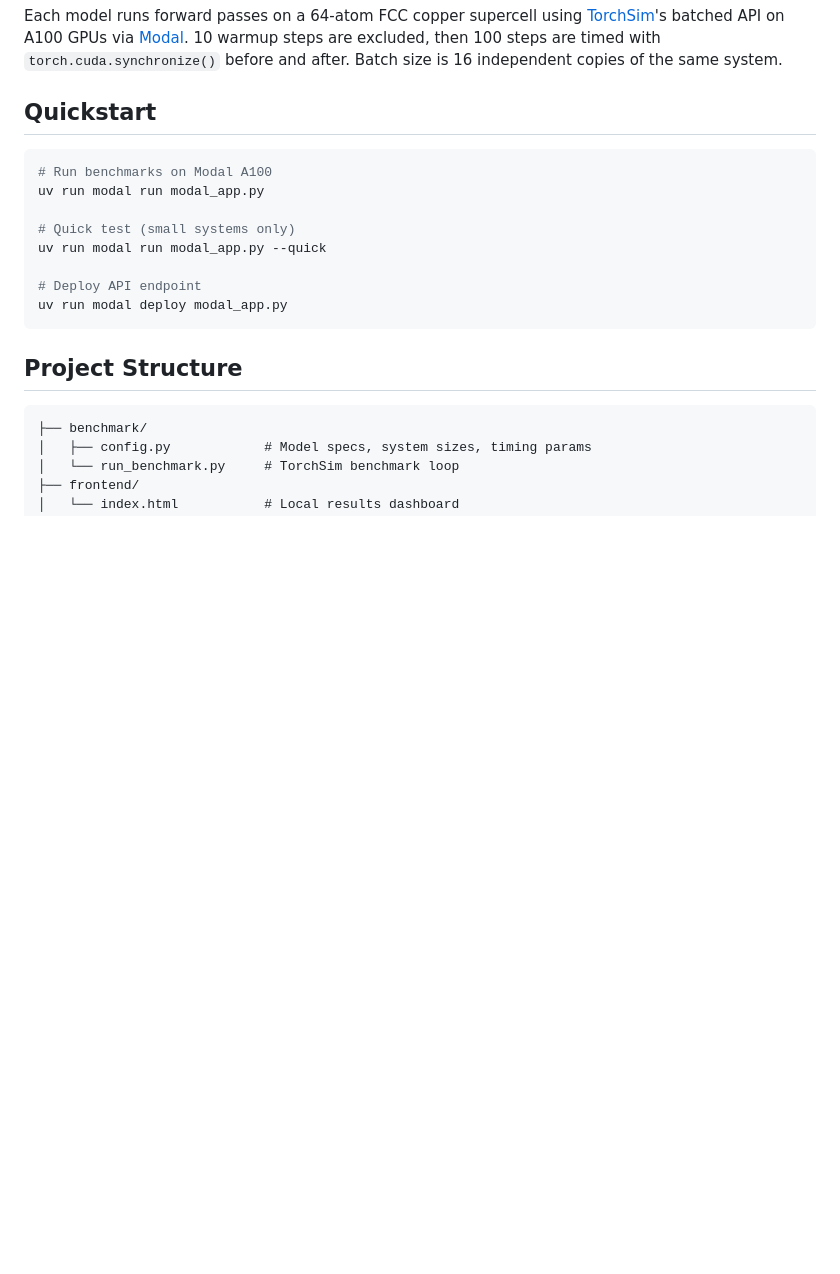
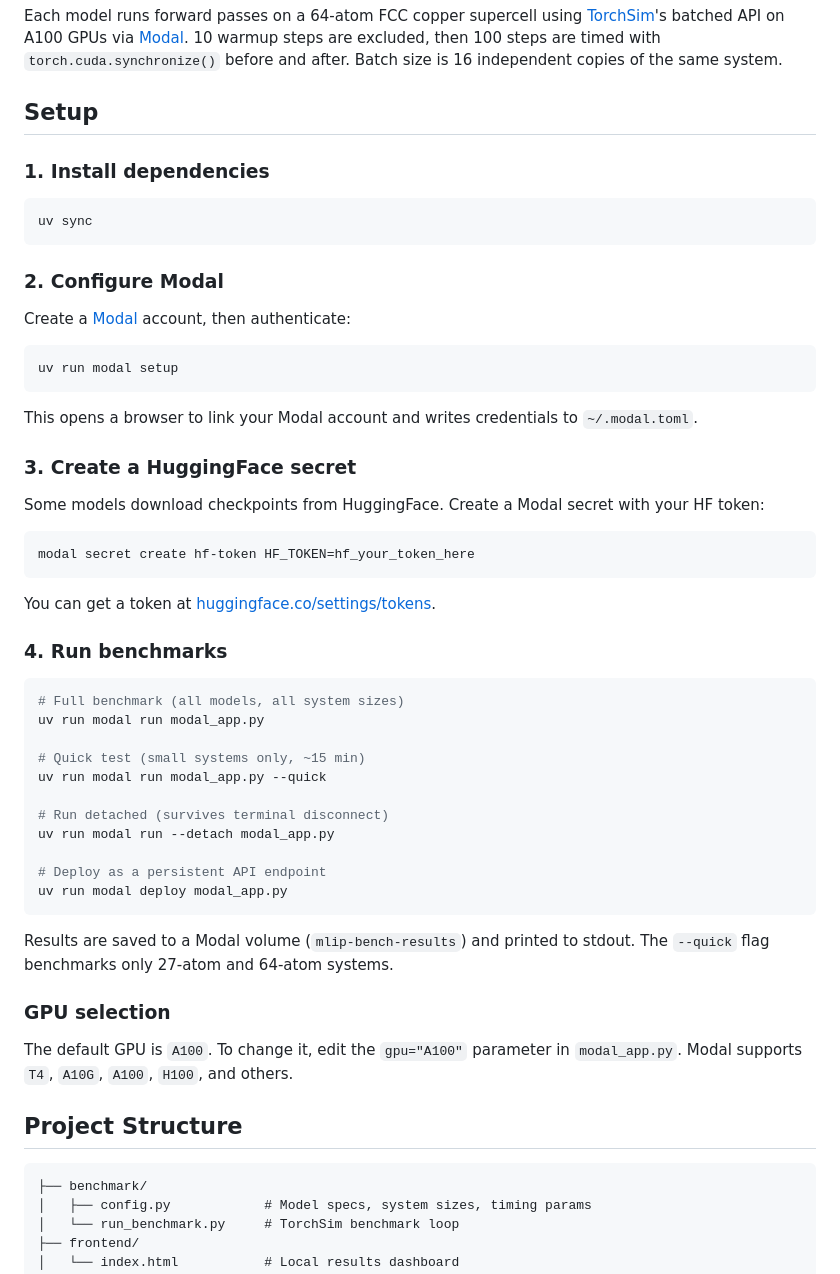
Before and after one commit to AdeeshKolluru/mlip-inference-bench, a Markdown page: README.md, the part around the change. Rendered like a GitHub page; blank space fills up the shorter version.

Commit message:
Add Modal setup instructions to README
Step-by-step guide: install deps, authenticate Modal, create HF secret,
run benchmarks. Includes --quick, --detach, deploy options and GPU selection.

Co-Authored-By: Claude Opus 4.6 (1M context) <noreply@anthropic.com>

````diff
--- a/README.md
+++ b/README.md
@@ -110,18 +110,55 @@ Sorted by batched throughput (highest first). CPS from [matbench-discovery](http
 
 Each model runs forward passes on a 64-atom FCC copper supercell using [TorchSim](https://github.com/TorchSim/torch-sim)'s batched API on A100 GPUs via [Modal](https://modal.com). 10 warmup steps are excluded, then 100 steps are timed with `torch.cuda.synchronize()` before and after. Batch size is 16 independent copies of the same system.
 
-## Quickstart
+## Setup
+
+### 1. Install dependencies
 
 ```bash
-# Run benchmarks on Modal A100
+uv sync
+```
+
+### 2. Configure Modal
+
+Create a [Modal](https://modal.com) account, then authenticate:
+
+```bash
+uv run modal setup
+```
+
+This opens a browser to link your Modal account and writes credentials to `~/.modal.toml`.
+
+### 3. Create a HuggingFace secret
+
+Some models download checkpoints from HuggingFace. Create a Modal secret with your HF token:
+
+```bash
+modal secret create hf-token HF_TOKEN=hf_your_token_here
+```
+
+You can get a token at [huggingface.co/settings/tokens](https://huggingface.co/settings/tokens).
+
+### 4. Run benchmarks
+
+```bash
+# Full benchmark (all models, all system sizes)
 uv run modal run modal_app.py
 
-# Quick test (small systems only)
+# Quick test (small systems only, ~15 min)
 uv run modal run modal_app.py --quick
 
-# Deploy API endpoint
+# Run detached (survives terminal disconnect)
+uv run modal run --detach modal_app.py
+
+# Deploy as a persistent API endpoint
 uv run modal deploy modal_app.py
 ```
+
+Results are saved to a Modal volume (`mlip-bench-results`) and printed to stdout. The `--quick` flag benchmarks only 27-atom and 64-atom systems.
+
+### GPU selection
+
+The default GPU is `A100`. To change it, edit the `gpu="A100"` parameter in `modal_app.py`. Modal supports `T4`, `A10G`, `A100`, `H100`, and others.
 
 ## Project Structure
 
````
